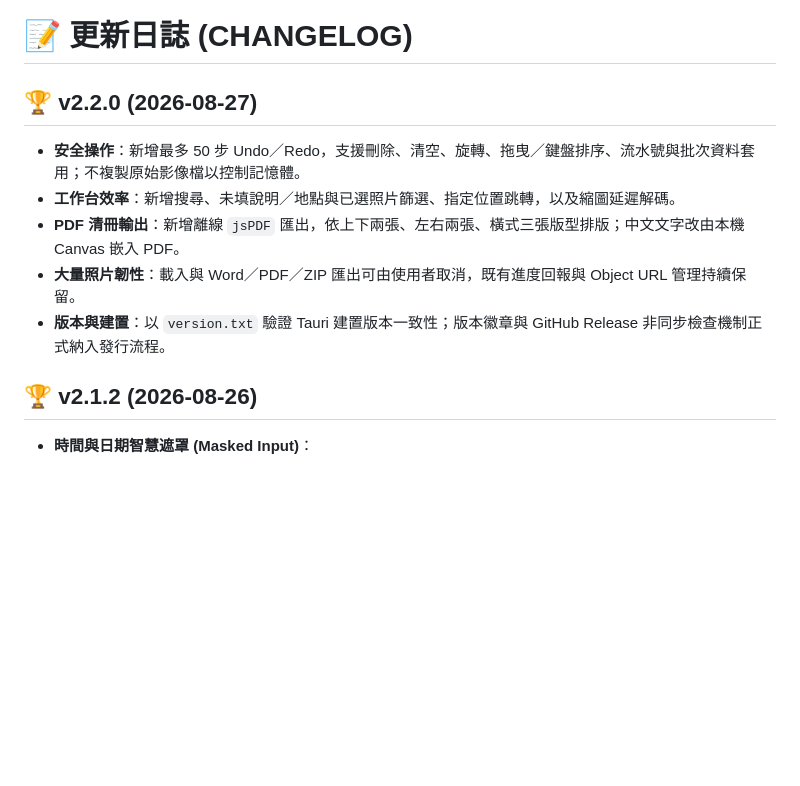
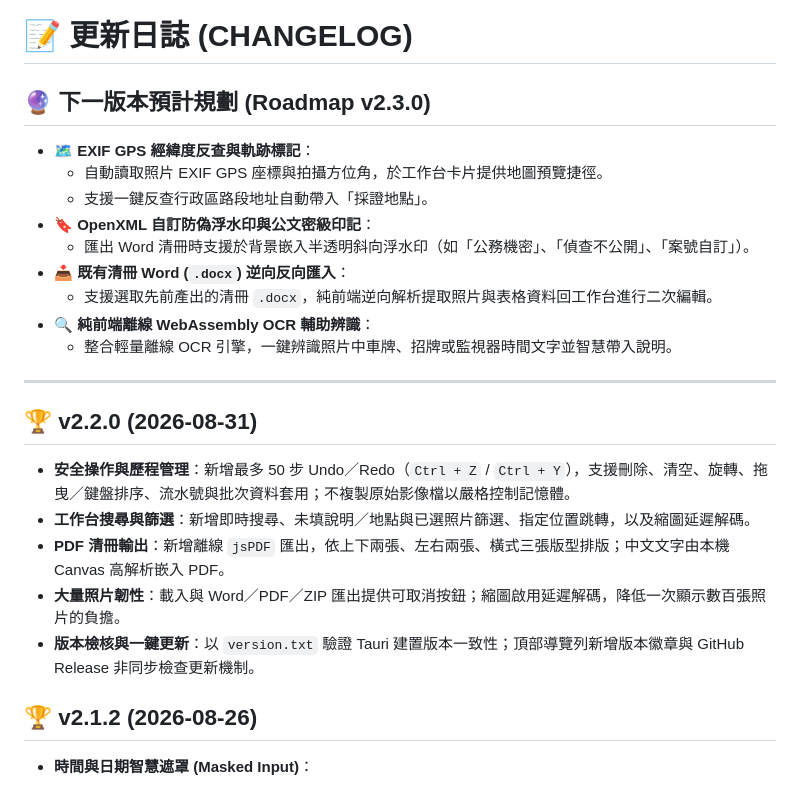
Before and after one commit to lianghao02/Photo-Report-Generator, a Markdown page: CHANGELOG.md, the part around the change. Drawn GitHub-style; blank space fills up the shorter version.

```diff
--- a/CHANGELOG.md
+++ b/CHANGELOG.md
@@ -1,11 +1,24 @@
 # 📝 更新日誌 (CHANGELOG)
 
-## 🏆 v2.2.0 (2026-08-27)
-- **安全操作**：新增最多 50 步 Undo／Redo，支援刪除、清空、旋轉、拖曳／鍵盤排序、流水號與批次資料套用；不複製原始影像檔以控制記憶體。
-- **工作台效率**：新增搜尋、未填說明／地點與已選照片篩選、指定位置跳轉，以及縮圖延遲解碼。
-- **PDF 清冊輸出**：新增離線 `jsPDF` 匯出，依上下兩張、左右兩張、橫式三張版型排版；中文文字改由本機 Canvas 嵌入 PDF。
-- **大量照片韌性**：載入與 Word／PDF／ZIP 匯出可由使用者取消，既有進度回報與 Object URL 管理持續保留。
-- **版本與建置**：以 `version.txt` 驗證 Tauri 建置版本一致性；版本徽章與 GitHub Release 非同步檢查機制正式納入發行流程。
+## 🔮 下一版本預計規劃 (Roadmap v2.3.0)
+- 🗺️ **EXIF GPS 經緯度反查與軌跡標記**：
+  - 自動讀取照片 EXIF GPS 座標與拍攝方位角，於工作台卡片提供地圖預覽捷徑。
+  - 支援一鍵反查行政區路段地址自動帶入「採證地點」。
+- 🔖 **OpenXML 自訂防偽浮水印與公文密級印記**：
+  - 匯出 Word 清冊時支援於背景嵌入半透明斜向浮水印（如「公務機密」、「偵查不公開」、「案號自訂」）。
+- 📥 **既有清冊 Word (`.docx`) 逆向反向匯入**：
+  - 支援選取先前產出的清冊 `.docx`，純前端逆向解析提取照片與表格資料回工作台進行二次編輯。
+- 🔍 **純前端離線 WebAssembly OCR 輔助辨識**：
+  - 整合輕量離線 OCR 引擎，一鍵辨識照片中車牌、招牌或監視器時間文字並智慧帶入說明。
+
+---
+
+## 🏆 v2.2.0 (2026-08-31)
+- **安全操作與歷程管理**：新增最多 50 步 Undo／Redo（`Ctrl + Z` / `Ctrl + Y`），支援刪除、清空、旋轉、拖曳／鍵盤排序、流水號與批次資料套用；不複製原始影像檔以嚴格控制記憶體。
+- **工作台搜尋與篩選**：新增即時搜尋、未填說明／地點與已選照片篩選、指定位置跳轉，以及縮圖延遲解碼。
+- **PDF 清冊輸出**：新增離線 `jsPDF` 匯出，依上下兩張、左右兩張、橫式三張版型排版；中文文字由本機 Canvas 高解析嵌入 PDF。
+- **大量照片韌性**：載入與 Word／PDF／ZIP 匯出提供可取消按鈕；縮圖啟用延遲解碼，降低一次顯示數百張照片的負擔。
+- **版本檢核與一鍵更新**：以 `version.txt` 驗證 Tauri 建置版本一致性；頂部導覽列新增版本徽章與 GitHub Release 非同步檢查更新機制。
 
 ## 🏆 v2.1.2 (2026-08-26)
 - **時間與日期智慧遮罩 (Masked Input)**：
```
Also changed, not shown: README.md (+9 -9 lines).
